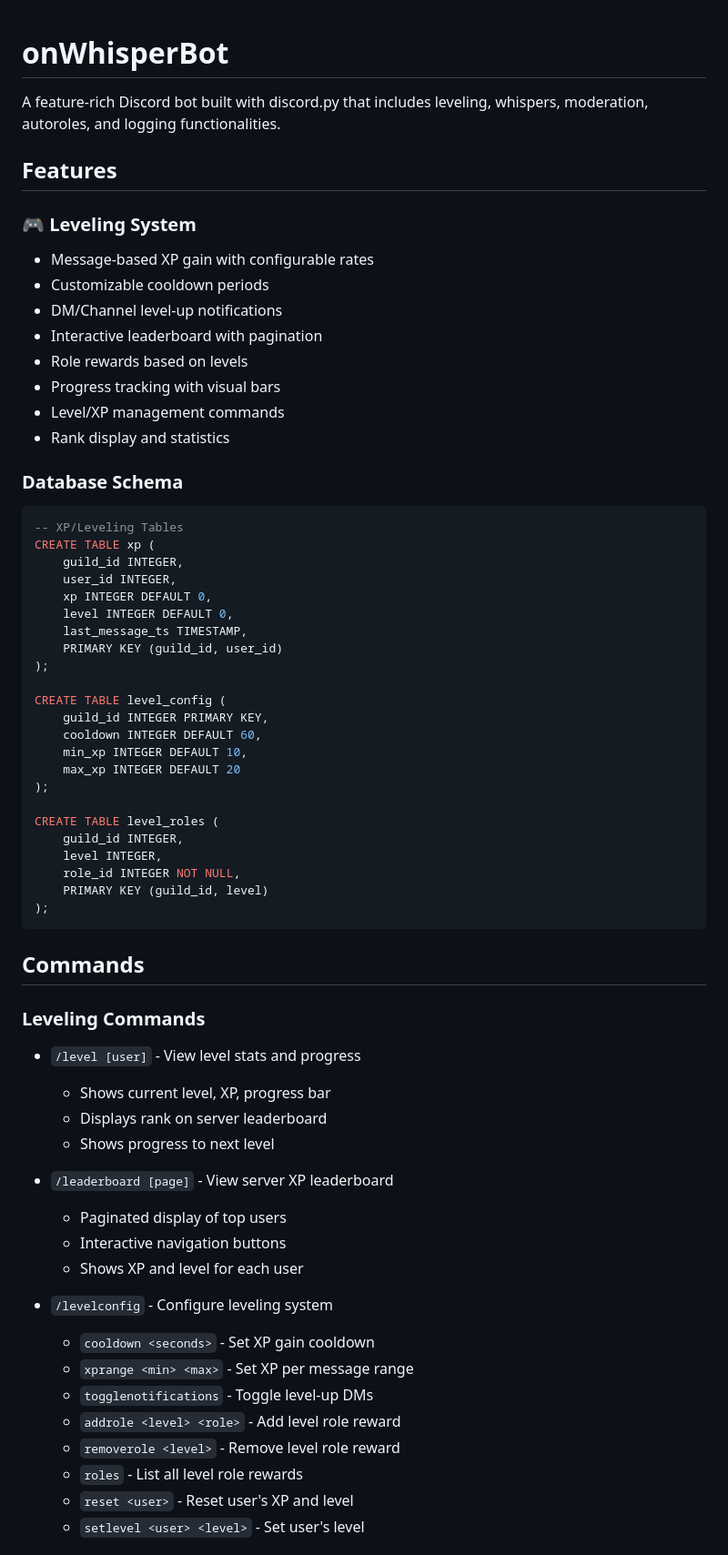
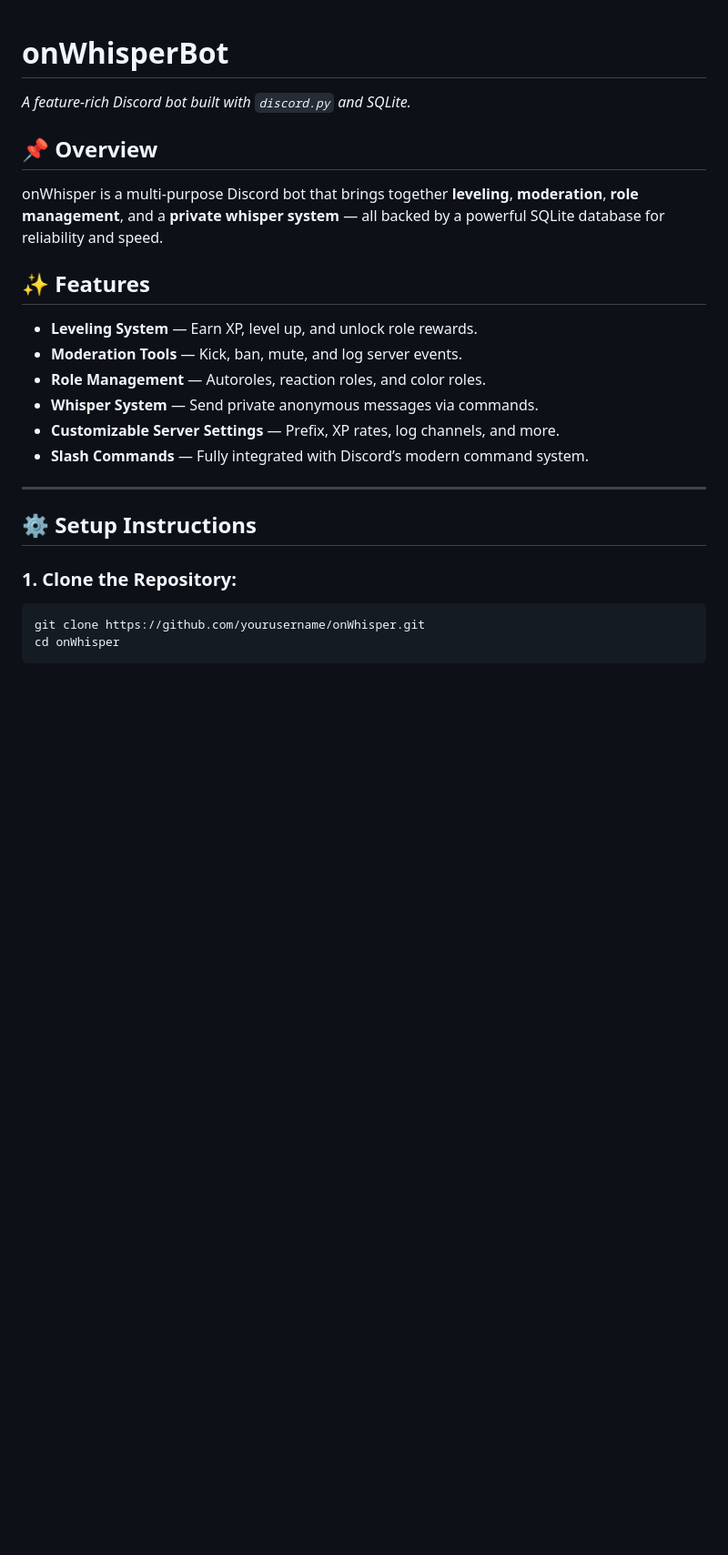
Before and after one commit to KpnWorld/onWhisper, a Markdown page: docs/README.md, the part around one of its changes. Shown at 91% size. Drawn GitHub-style; blank space fills up the shorter version.

````diff
--- a/docs/README.md
+++ b/docs/README.md
@@ -1,66 +1,22 @@
 # onWhisperBot
+*A feature-rich Discord bot built with `discord.py` and SQLite.*
 
-A feature-rich Discord bot built with discord.py that includes leveling, whispers, moderation, autoroles, and logging functionalities.
+## 📌 Overview
+onWhisper is a multi-purpose Discord bot that brings together **leveling**, **moderation**, **role management**, and a **private whisper system** — all backed by a powerful SQLite database for reliability and speed.
 
-## Features
+## ✨ Features
+- **Leveling System** — Earn XP, level up, and unlock role rewards.
+- **Moderation Tools** — Kick, ban, mute, and log server events.
+- **Role Management** — Autoroles, reaction roles, and color roles.
+- **Whisper System** — Send private anonymous messages via commands.
+- **Customizable Server Settings** — Prefix, XP rates, log channels, and more.
+- **Slash Commands** — Fully integrated with Discord’s modern command system.
+---
 
-### 🎮 Leveling System
-- Message-based XP gain with configurable rates
-- Customizable cooldown periods
-- DM/Channel level-up notifications
-- Interactive leaderboard with pagination
-- Role rewards based on levels
-- Progress tracking with visual bars
-- Level/XP management commands
-- Rank display and statistics
-
-### Database Schema
-```sql
--- XP/Leveling Tables
-CREATE TABLE xp (
-    guild_id INTEGER,
-    user_id INTEGER,
-    xp INTEGER DEFAULT 0,
-    level INTEGER DEFAULT 0,
-    last_message_ts TIMESTAMP,
-    PRIMARY KEY (guild_id, user_id)
-);
-
-CREATE TABLE level_config (
-    guild_id INTEGER PRIMARY KEY,
-    cooldown INTEGER DEFAULT 60,
-    min_xp INTEGER DEFAULT 10,
-    max_xp INTEGER DEFAULT 20
-);
-
-CREATE TABLE level_roles (
-    guild_id INTEGER,
-    level INTEGER,
-    role_id INTEGER NOT NULL,
-    PRIMARY KEY (guild_id, level)
-);
+## ⚙️ Setup Instructions
+### 1. Clone the Repository:
+```bash
+git clone https://github.com/yourusername/onWhisper.git
+cd onWhisper
 ```
 
-## Commands
-
-### Leveling Commands
-- `/level [user]` - View level stats and progress
-  - Shows current level, XP, progress bar
-  - Displays rank on server leaderboard
-  - Shows progress to next level
-
-- `/leaderboard [page]` - View server XP leaderboard
-  - Paginated display of top users
-  - Interactive navigation buttons
-  - Shows XP and level for each user
-
-- `/levelconfig` - Configure leveling system
-  - `cooldown <seconds>` - Set XP gain cooldown
-  - `xprange <min> <max>` - Set XP per message range
-  - `togglenotifications` - Toggle level-up DMs
-  - `addrole <level> <role>` - Add level role reward
-  - `removerole <level>` - Remove level role reward
-  - `roles` - List all level role rewards
-  - `reset <user>` - Reset user's XP and level
-  - `setlevel <user> <level>` - Set user's level
-
````
Also changed, not shown: other parts of docs/README.md (+40 -112 lines).
